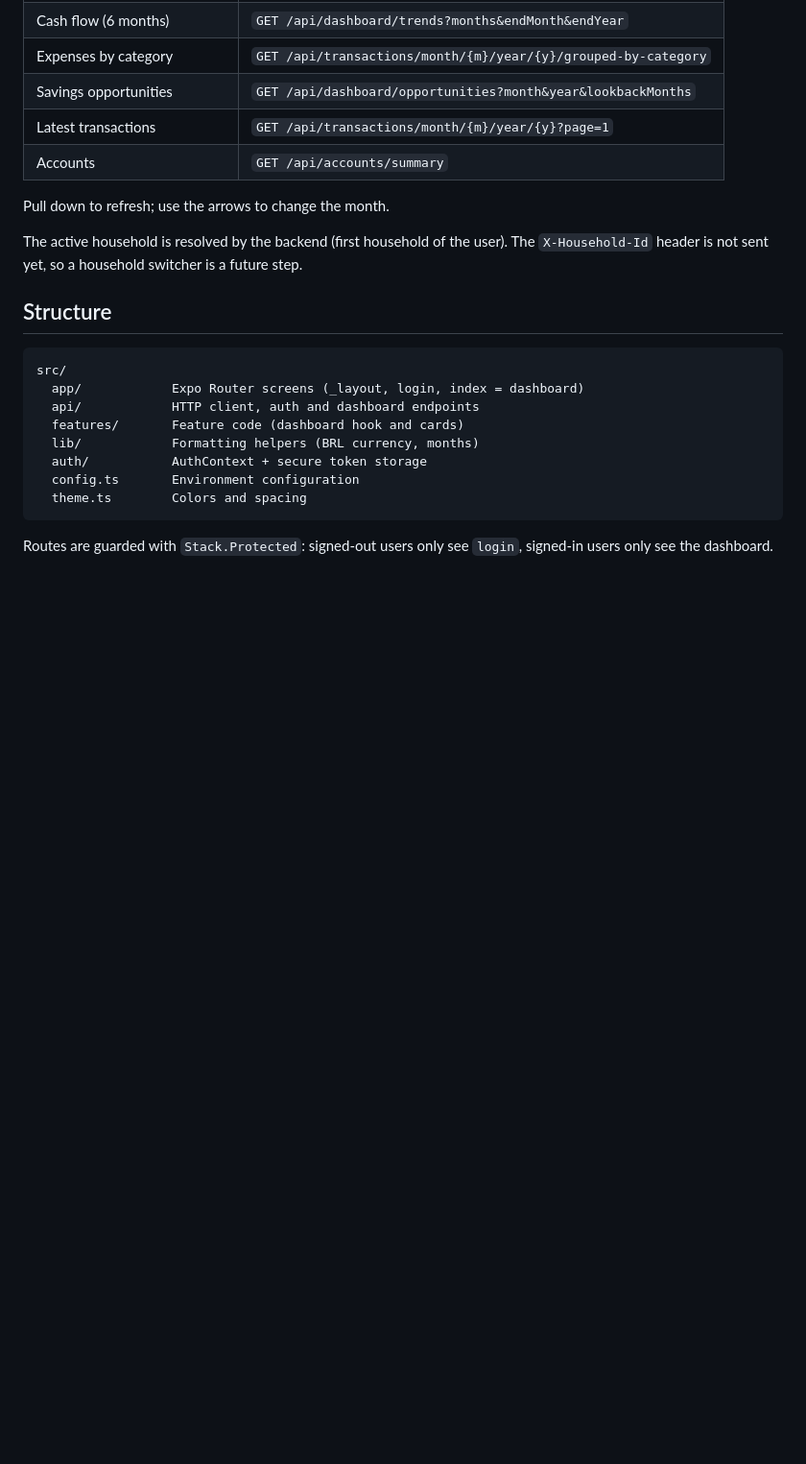
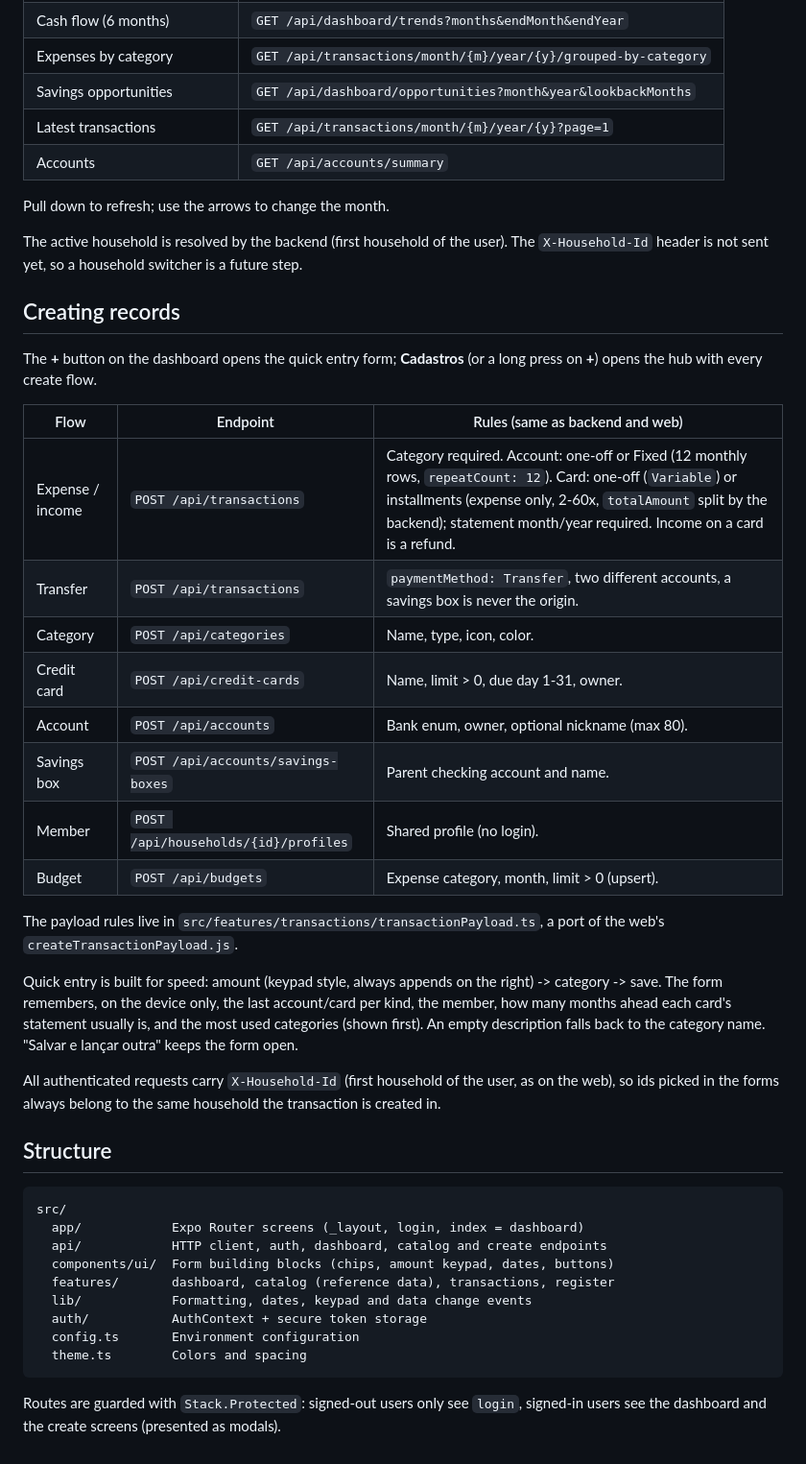
Before and after one commit to ProfissionalIgorAndrade/Personal-Budget-Mobile, a Markdown page: README.md, the part around the change. Shown at 96% size. Rendered like a GitHub page; blank space fills up the shorter version.

Commit message:
docs: document create flows and their backend rules
Co-Authored-By: Claude Opus 5.5 <noreply@anthropic.com>
Claude-Session: https://claude.ai/code/session_01Q3fRTC4HshENSjHP3Sxs6y

````diff
--- a/README.md
+++ b/README.md
@@ -67,18 +67,48 @@ The active household is resolved by the backend (first household of the user).
 The `X-Household-Id` header is not sent yet, so a household switcher is a
 future step.
 
+## Creating records
+
+The **+** button on the dashboard opens the quick entry form; **Cadastros**
+(or a long press on **+**) opens the hub with every create flow.
+
+| Flow | Endpoint | Rules (same as backend and web) |
+| --- | --- | --- |
+| Expense / income | `POST /api/transactions` | Category required. Account: one-off or Fixed (12 monthly rows, `repeatCount: 12`). Card: one-off (`Variable`) or installments (expense only, 2-60x, `totalAmount` split by the backend); statement month/year required. Income on a card is a refund. |
+| Transfer | `POST /api/transactions` | `paymentMethod: Transfer`, two different accounts, a savings box is never the origin. |
+| Category | `POST /api/categories` | Name, type, icon, color. |
+| Credit card | `POST /api/credit-cards` | Name, limit > 0, due day 1-31, owner. |
+| Account | `POST /api/accounts` | Bank enum, owner, optional nickname (max 80). |
+| Savings box | `POST /api/accounts/savings-boxes` | Parent checking account and name. |
+| Member | `POST /api/households/{id}/profiles` | Shared profile (no login). |
+| Budget | `POST /api/budgets` | Expense category, month, limit > 0 (upsert). |
+
+The payload rules live in `src/features/transactions/transactionPayload.ts`,
+a port of the web's `createTransactionPayload.js`.
+
+Quick entry is built for speed: amount (keypad style, always appends on the
+right) -> category -> save. The form remembers, on the device only, the last
+account/card per kind, the member, how many months ahead each card's statement
+usually is, and the most used categories (shown first). An empty description
+falls back to the category name. "Salvar e lançar outra" keeps the form open.
+
+All authenticated requests carry `X-Household-Id` (first household of the
+user, as on the web), so ids picked in the forms always belong to the same
+household the transaction is created in.
+
 ## Structure
 
 ```
 src/
   app/            Expo Router screens (_layout, login, index = dashboard)
-  api/            HTTP client, auth and dashboard endpoints
-  features/       Feature code (dashboard hook and cards)
-  lib/            Formatting helpers (BRL currency, months)
+  api/            HTTP client, auth, dashboard, catalog and create endpoints
+  components/ui/  Form building blocks (chips, amount keypad, dates, buttons)
+  features/       dashboard, catalog (reference data), transactions, register
+  lib/            Formatting, dates, keypad and data change events
   auth/           AuthContext + secure token storage
   config.ts       Environment configuration
   theme.ts        Colors and spacing
 ```
 
 Routes are guarded with `Stack.Protected`: signed-out users only see `login`,
-signed-in users only see the dashboard.
+signed-in users see the dashboard and the create screens (presented as modals).
````
